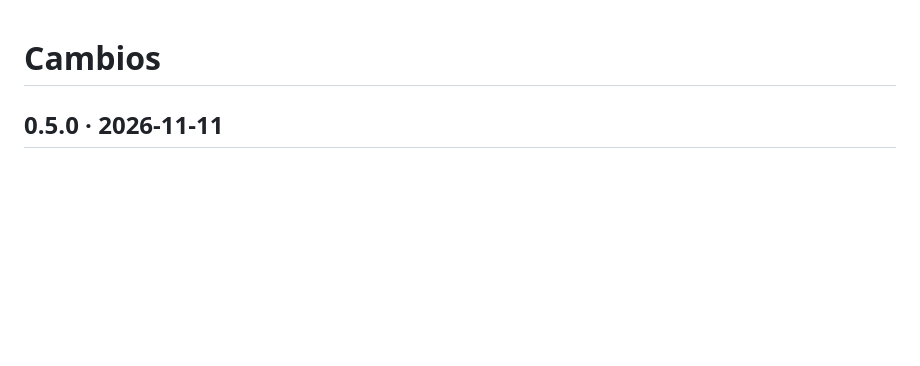
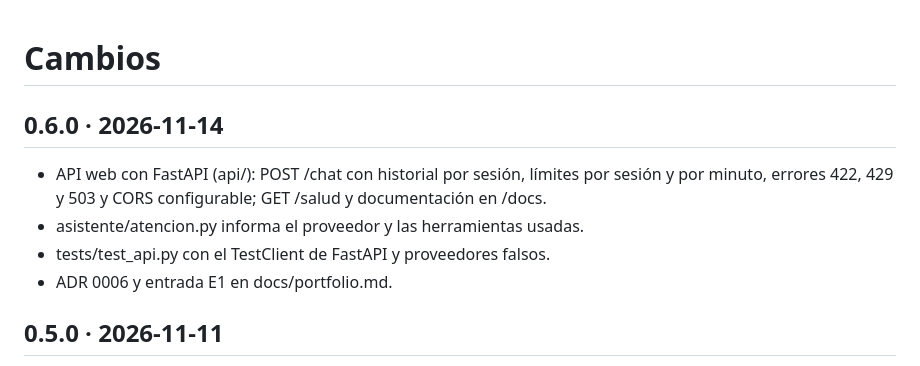
Before and after one commit to JaimeLopezGarrido/asistente-flota-mcp, a Markdown page: CHANGELOG.md, the part around the change. Drawn GitHub-style; blank space fills up the shorter version.

```diff
--- a/CHANGELOG.md
+++ b/CHANGELOG.md
@@ -1,4 +1,11 @@
 # Cambios
+
+## 0.6.0 · 2026-11-14
+
+- API web con FastAPI (api/): POST /chat con historial por sesión, límites por sesión y por minuto, errores 422, 429 y 503 y CORS configurable; GET /salud y documentación en /docs.
+- asistente/atencion.py informa el proveedor y las herramientas usadas.
+- tests/test_api.py con el TestClient de FastAPI y proveedores falsos.
+- ADR 0006 y entrada E1 en docs/portfolio.md.
 
 ## 0.5.0 · 2026-11-11
 
```
Also changed, not shown: README.md (+15 -2 lines), docs/decisiones/0006-api-web-con-fastapi.md (added, +24 -0 lines), docs/portfolio.md (+18 -0 lines), docs/img/e1-docs.png (added), 1 other file.
